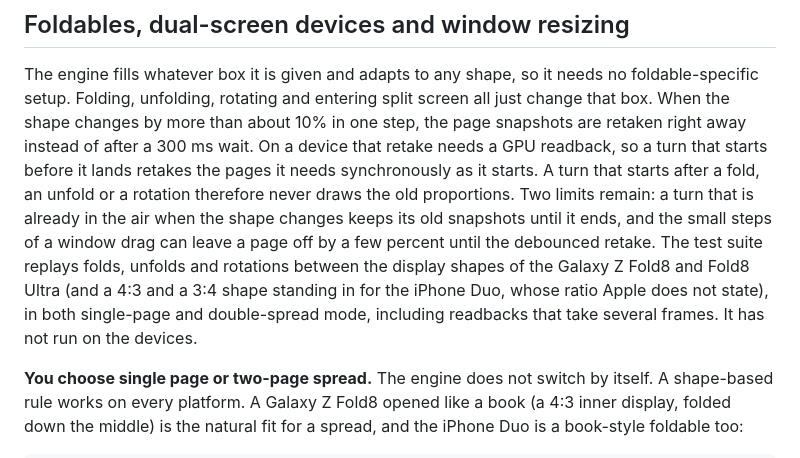
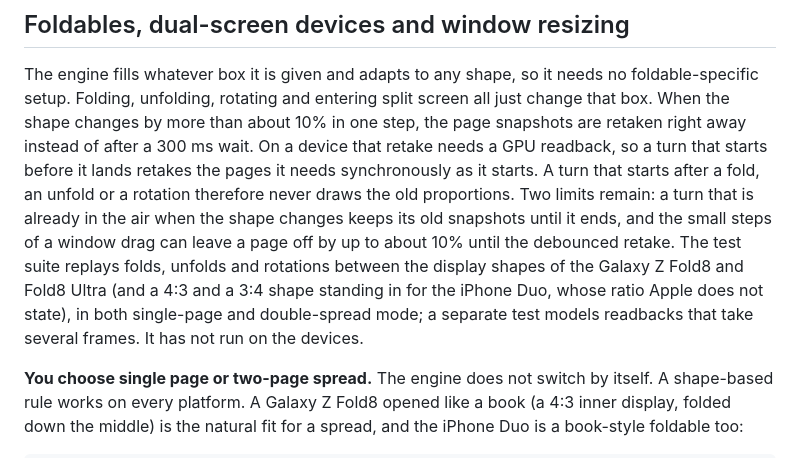
Before and after one commit to ChaPDCha/flutter_real_page_flip, a Markdown page: README.md, the part around the change. GitHub-like rendering.

Commit message:
docs: state the remaining limits exactly
A turn retakes only pages more than 10% out of shape, so the small steps of
a window drag can leave a page off by up to about 10%, not "a few percent".
The fold replays use real repaint boundaries; readbacks that take several
frames are modelled only by the manager-level test, and the README now says
so (both languages).

Co-Authored-By: Claude Opus 5.5 <noreply@anthropic.com>

```diff
--- a/README.md
+++ b/README.md
@@ -284,12 +284,12 @@ before it lands retakes the pages it needs synchronously as it starts. A turn
 that starts after a fold, an unfold or a rotation therefore never draws the old
 proportions. Two limits remain: a turn that is already in the air when the shape
 changes keeps its old snapshots until it ends, and the small steps of a window
-drag can leave a page off by a few percent until the debounced retake. The test
-suite replays folds, unfolds and rotations between the display shapes of the
-Galaxy Z Fold8 and Fold8 Ultra (and a 4:3 and a 3:4 shape standing in for the
-iPhone Duo, whose ratio Apple does not state), in both single-page and
-double-spread mode, including readbacks that take several frames. It has not
-run on the devices.
+drag can leave a page off by up to about 10% until the debounced retake. The
+test suite replays folds, unfolds and rotations between the display shapes of
+the Galaxy Z Fold8 and Fold8 Ultra (and a 4:3 and a 3:4 shape standing in for
+the iPhone Duo, whose ratio Apple does not state), in both single-page and
+double-spread mode; a separate test models readbacks that take several frames.
+It has not run on the devices.
 
 **You choose single page or two-page spread.** The engine does not switch by
 itself. A shape-based rule works on every platform. A Galaxy Z Fold8 opened
```
Also changed, not shown: README_KR.md (+4 -4 lines).
